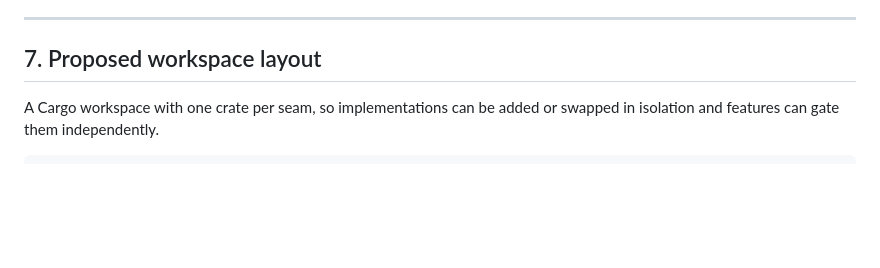
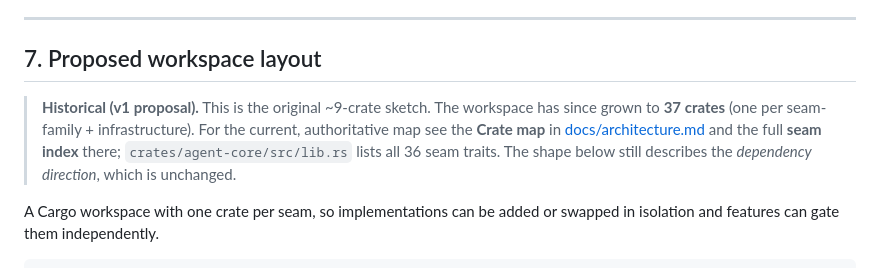
Before and after one commit to randomizedcoder/agent-seddon, a Markdown page: DESIGN.md, the part around the change. GitHub-like rendering; blank space fills up the shorter version.

```diff
--- a/DESIGN.md
+++ b/DESIGN.md
@@ -423,6 +423,12 @@ the trait sketches, and the workspace layout are intentionally one-to-one.
 
 ## 7. Proposed workspace layout
 
+> **Historical (v1 proposal).** This is the original ~9-crate sketch. The workspace has
+> since grown to **37 crates** (one per seam-family + infrastructure). For the current,
+> authoritative map see the **Crate map** in [docs/architecture.md](docs/architecture.md)
+> and the full **seam index** there; `crates/agent-core/src/lib.rs` lists all 36 seam
+> traits. The shape below still describes the *dependency direction*, which is unchanged.
+
 A Cargo workspace with one crate per seam, so implementations can be added or swapped
 in isolation and features can gate them independently.
 
```
Also changed, not shown: docs/architecture.md (+72 -4 lines).
